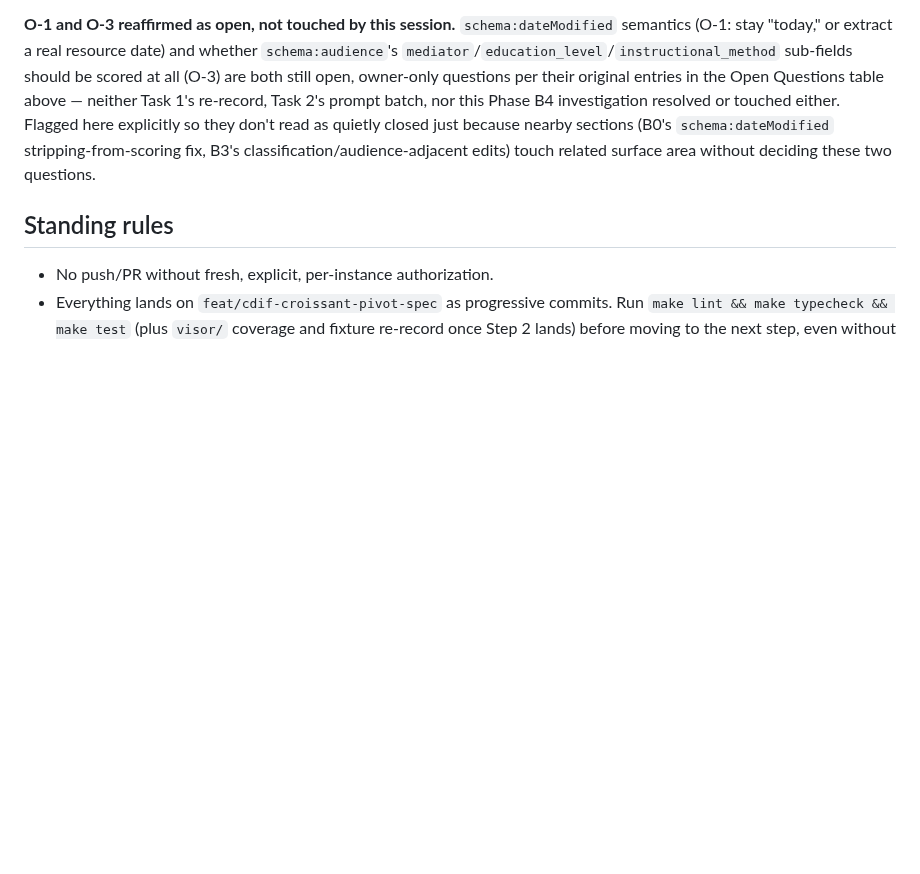
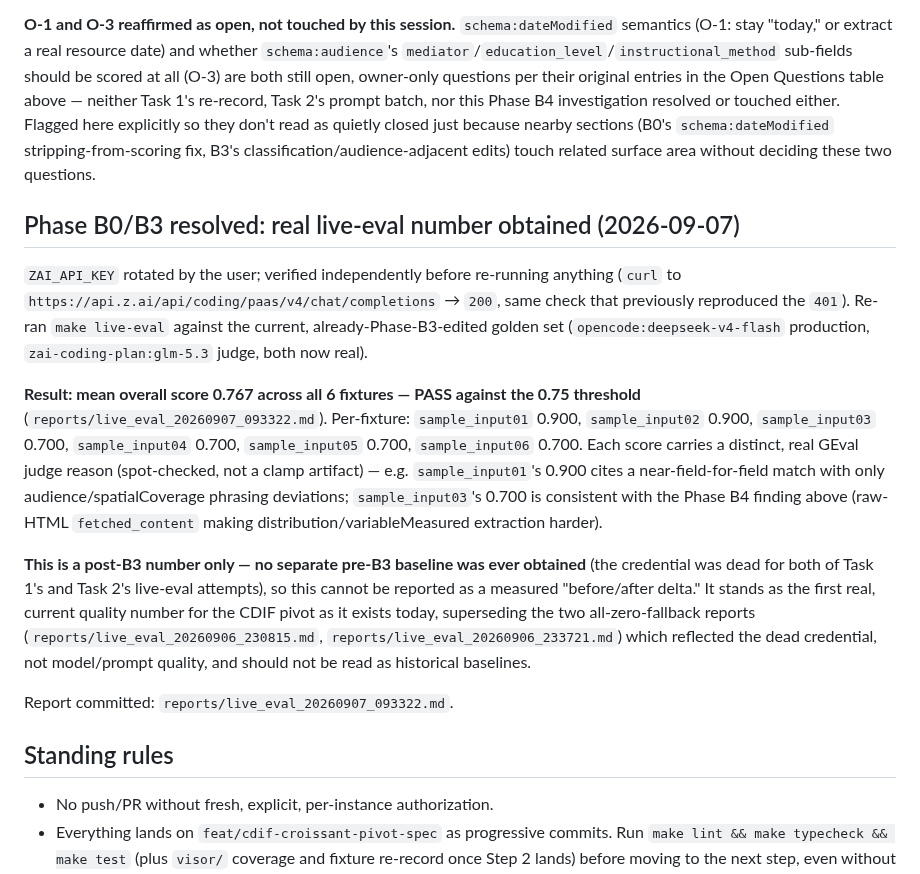
Before and after one commit to Data-Observatory/gema, a Markdown page: docs/cdif_pivot_implementation_plan.md, the part around the change. Drawn GitHub-style; blank space fills up the shorter version.

Commit message:
docs(cdif-pivot): record real live-eval number after ZAI key rotation
ZAI_API_KEY rotated by user, verified via direct curl (200), then
make live-eval re-run for real: mean 0.767 across 6 fixtures, PASS
against 0.75 threshold. Supersedes the two all-zero-fallback reports
that reflected the dead credential, not model/prompt quality.

```diff
--- a/docs/cdif_pivot_implementation_plan.md
+++ b/docs/cdif_pivot_implementation_plan.md
@@ -868,6 +868,16 @@ Ran the real `clean_html_to_text()` extractor against this same raw content dire
 
 **O-1 and O-3 reaffirmed as open, not touched by this session.** `schema:dateModified` semantics (O-1: stay "today," or extract a real resource date) and whether `schema:audience`'s `mediator`/`education_level`/`instructional_method` sub-fields should be scored at all (O-3) are both still open, owner-only questions per their original entries in the Open Questions table above — neither Task 1's re-record, Task 2's prompt batch, nor this Phase B4 investigation resolved or touched either. Flagged here explicitly so they don't read as quietly closed just because nearby sections (B0's `schema:dateModified` stripping-from-scoring fix, B3's classification/audience-adjacent edits) touch related surface area without deciding these two questions.
 
+## Phase B0/B3 resolved: real live-eval number obtained (2026-09-07)
+
+`ZAI_API_KEY` rotated by the user; verified independently before re-running anything (`curl` to `https://api.z.ai/api/coding/paas/v4/chat/completions` → `200`, same check that previously reproduced the `401`). Re-ran `make live-eval` against the current, already-Phase-B3-edited golden set (`opencode:deepseek-v4-flash` production, `zai-coding-plan:glm-5.3` judge, both now real).
+
+**Result: mean overall score 0.767 across all 6 fixtures — PASS against the 0.75 threshold** (`reports/live_eval_20260907_093322.md`). Per-fixture: `sample_input01` 0.900, `sample_input02` 0.900, `sample_input03` 0.700, `sample_input04` 0.700, `sample_input05` 0.700, `sample_input06` 0.700. Each score carries a distinct, real GEval judge reason (spot-checked, not a clamp artifact) — e.g. `sample_input01`'s 0.900 cites a near-field-for-field match with only audience/spatialCoverage phrasing deviations; `sample_input03`'s 0.700 is consistent with the Phase B4 finding above (raw-HTML `fetched_content` making distribution/variableMeasured extraction harder).
+
+**This is a post-B3 number only — no separate pre-B3 baseline was ever obtained** (the credential was dead for both of Task 1's and Task 2's live-eval attempts), so this cannot be reported as a measured "before/after delta." It stands as the first real, current quality number for the CDIF pivot as it exists today, superseding the two all-zero-fallback reports (`reports/live_eval_20260906_230815.md`, `reports/live_eval_20260906_233721.md`) which reflected the dead credential, not model/prompt quality, and should not be read as historical baselines.
+
+Report committed: `reports/live_eval_20260907_093322.md`.
+
 ## Standing rules
 
 - No push/PR without fresh, explicit, per-instance authorization.
```
